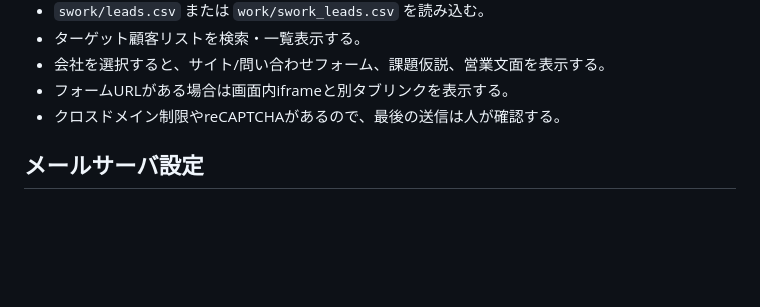
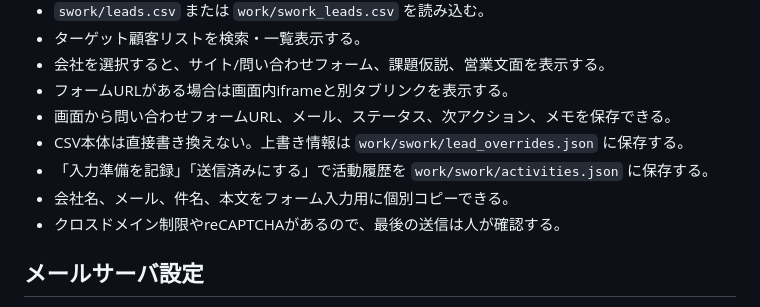
Before and after one commit to katsushi2441/swork, a Markdown page: IMPLEMENTATION.md, the part around the change. GitHub-like rendering; blank space fills up the shorter version.

Commit message:
Document SWork production lead workflow

```diff
--- a/IMPLEMENTATION.md
+++ b/IMPLEMENTATION.md
@@ -116,6 +116,10 @@ https://aiknowledgecms.exbridge.jp/swork/index.php
 - ターゲット顧客リストを検索・一覧表示する。
 - 会社を選択すると、サイト/問い合わせフォーム、課題仮説、営業文面を表示する。
 - フォームURLがある場合は画面内iframeと別タブリンクを表示する。
+- 画面から問い合わせフォームURL、メール、ステータス、次アクション、メモを保存できる。
+- CSV本体は直接書き換えない。上書き情報は `work/swork/lead_overrides.json` に保存する。
+- 「入力準備を記録」「送信済みにする」で活動履歴を `work/swork/activities.json` に保存する。
+- 会社名、メール、件名、本文をフォーム入力用に個別コピーできる。
 - クロスドメイン制限やreCAPTCHAがあるので、最後の送信は人が確認する。
 
 ## メールサーバ設定
```
Also changed, not shown: README.md (+2 -0 lines).
